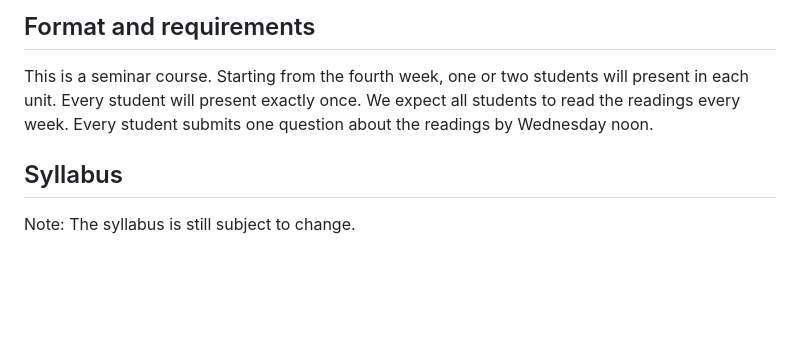
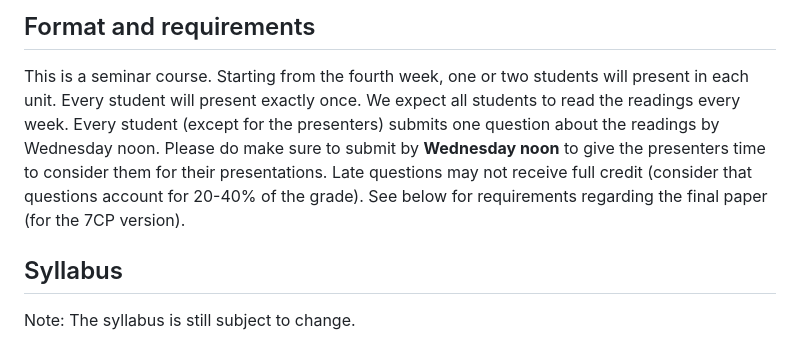
Before and after one commit to lacoco-lab/lacoco-lab.github.io, a Markdown page: courses/knowledge-2024/README.md, the part around the change. Rendered like a GitHub page; blank space fills up the shorter version.

```diff
--- a/courses/knowledge-2024/README.md
+++ b/courses/knowledge-2024/README.md
@@ -37,7 +37,10 @@ Many of our readings will be quite technical. You will need a good background in
 
 This is a seminar course.
 Starting from the fourth week, one or two students will present in each unit. Every student will present exactly once.
-We expect all students to read the readings every week. Every student submits one question about the readings by Wednesday noon.
+We expect all students to read the readings every week. Every student (except for the presenters) submits one question about the readings by Wednesday noon.
+Please do make sure to submit by **Wednesday noon** to give the presenters time to consider them for their presentations.
+Late questions may not receive full credit (consider that questions account for 20-40% of the grade).
+See below for requirements regarding the final paper (for the 7CP version).
 
 
 ## Syllabus
```
